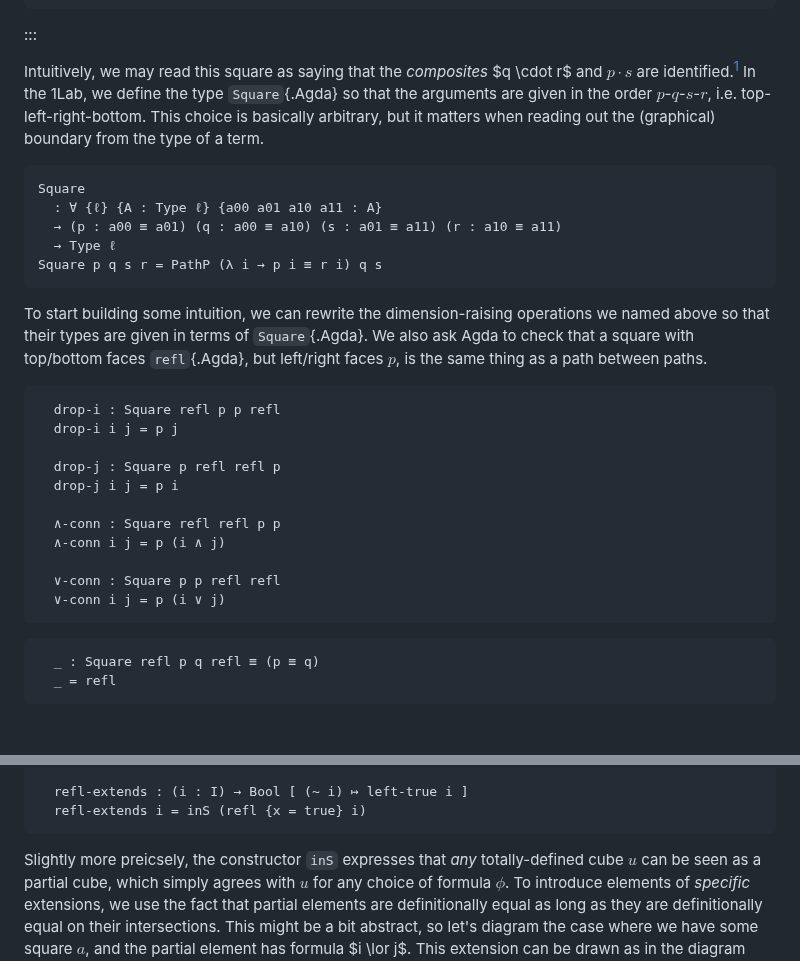
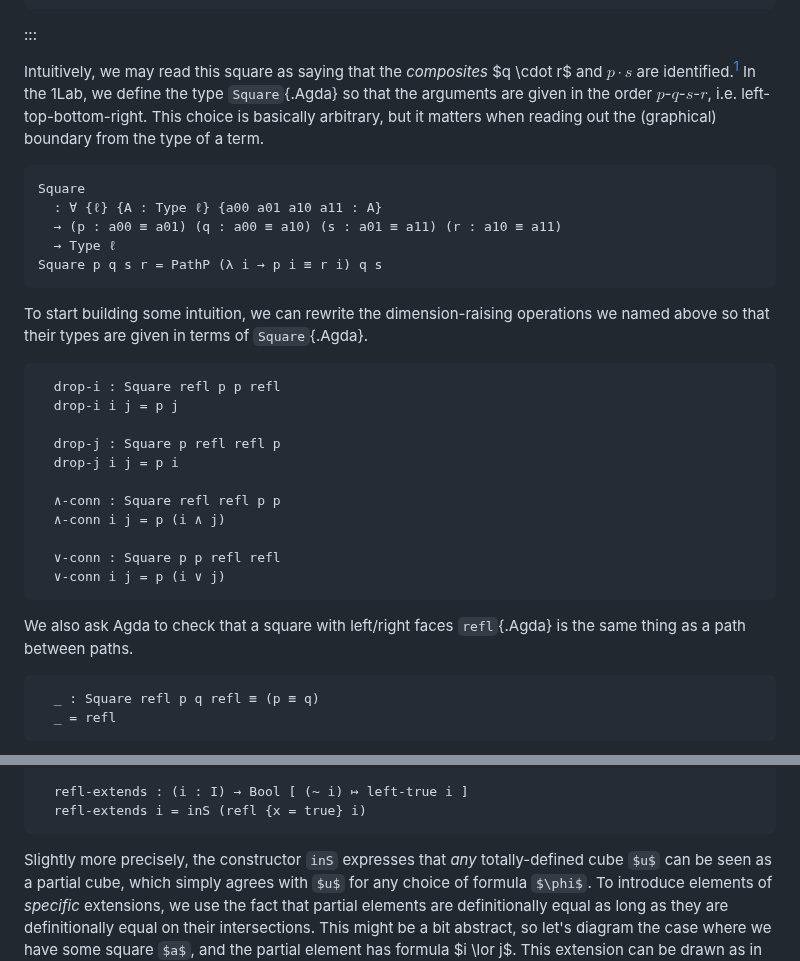
Before and after one commit to the1lab/1lab, a Markdown page: src/1Lab/Path.lagda.md, 2 parts joined by grey strips. Rendered like a GitHub page; some formulas as TeX source; blank space fills up the shorter version.

Commit message:
fix typos/inconsistencies in Path.lagda (#521)
Fixed a couple of typos and made order of edges when talking about
squares consistent in a few places

````diff
--- a/src/1Lab/Path.lagda.md
+++ b/src/1Lab/Path.lagda.md
@@ -497,7 +497,7 @@ with faces $p$, $q$, $r$, and $s$, as in the diagram below.
 Intuitively, we may read this square as saying that the *composites* $q
 \cdot r$ and $p \cdot s$ are identified.[^comm-to-square] In the 1Lab,
 we define the type `Square`{.Agda} so that the arguments are given in
-the order $p$-$q$-$s$-$r$, i.e. top-left-right-bottom. This choice is
+the order $p$-$q$-$s$-$r$, i.e. left-top-bottom-right. This choice is
 basically arbitrary, but it matters when reading out the (graphical)
 boundary from the type of a term.
 
@@ -520,9 +520,7 @@ Square p q s r = PathP (λ i → p i ≡ r i) q s
 
 To start building some intuition, we can rewrite the dimension-raising
 operations we named above so that their types are given in terms of
-`Square`{.Agda}. We also ask Agda to check that a square with top/bottom
-faces `refl`{.Agda}, but left/right faces $p$, is the same thing as a
-path between paths.
+`Square`{.Agda}.
 
 <!--
 ```agda
@@ -544,6 +542,8 @@ module _ {ℓ} {A : Type ℓ} {a b : A} {p : Path A a b} where private
   ∨-conn i j = p (i ∨ j)
 ```
 
+We also ask Agda to check that a square with left/right
+faces `refl`{.Agda} is the same thing as a path between paths.
 
 <!--
 ```agda
@@ -1279,7 +1279,7 @@ private
   refl-extends i = inS (refl {x = true} i)
 ```
 
-Slightly more preicsely, the constructor `inS` expresses that _any_
+Slightly more precisely, the constructor `inS` expresses that _any_
 totally-defined cube $u$ can be seen as a partial cube, which simply
 agrees with $u$ for any choice of formula $\phi$. To introduce elements
 of *specific* extensions, we use the fact that partial elements are
````
Also changed, not shown: other parts of src/1Lab/Path.lagda.md (+1 -1 lines).
